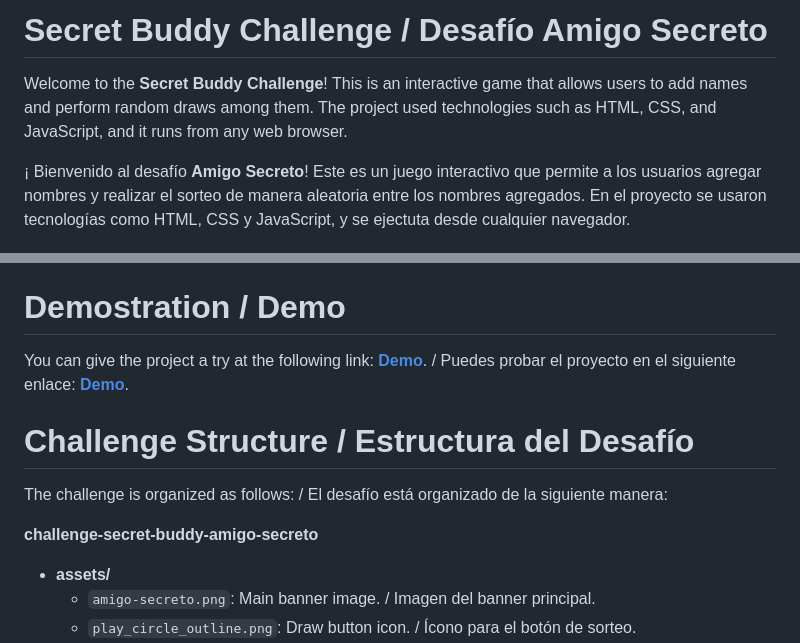
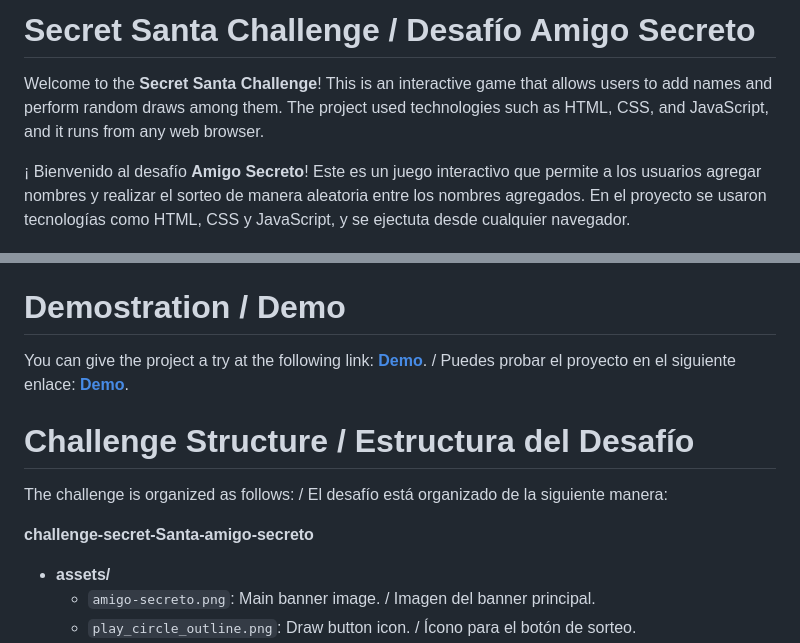
Before and after one commit to GaBorrero/challenge-secret-santa-amigo-secreto, a Markdown page: README.md, 2 parts joined by grey strips. Rendered like a GitHub page.

```diff
--- a/README.md
+++ b/README.md
@@ -1,6 +1,6 @@
-# Secret Buddy Challenge / Desafío Amigo Secreto
+# Secret Santa Challenge / Desafío Amigo Secreto
 
-Welcome to the **Secret Buddy Challenge**! This is an interactive game that allows users to add names and perform random draws among them. The project used technologies such as HTML, CSS, and JavaScript, and it runs from any web browser.
+Welcome to the **Secret Santa Challenge**! This is an interactive game that allows users to add names and perform random draws among them. The project used technologies such as HTML, CSS, and JavaScript, and it runs from any web browser.
 
 ¡ Bienvenido al desafío **Amigo Secreto**! Este es un juego interactivo que permite a los usuarios agregar nombres y realizar el sorteo de manera aleatoria entre los nombres agregados. En el proyecto se usaron tecnologías como HTML, CSS y JavaScript, y se ejectuta desde cualquier navegador.
 
@@ -19,7 +19,7 @@ You can give the project a try at the following link: [**Demo**](https://GaBorre
 
 The challenge is organized as follows: / El desafío está organizado de la siguiente manera:
 
-**challenge-secret-buddy-amigo-secreto**
+**challenge-secret-Santa-amigo-secreto**
 - **assets/**
   - `amigo-secreto.png`: Main banner image. / Imagen del banner principal.
   - `play_circle_outline.png`: Draw button icon. / Ícono para el botón de sorteo.
```
Also changed, not shown: other parts of README.md (+1 -1 lines).
